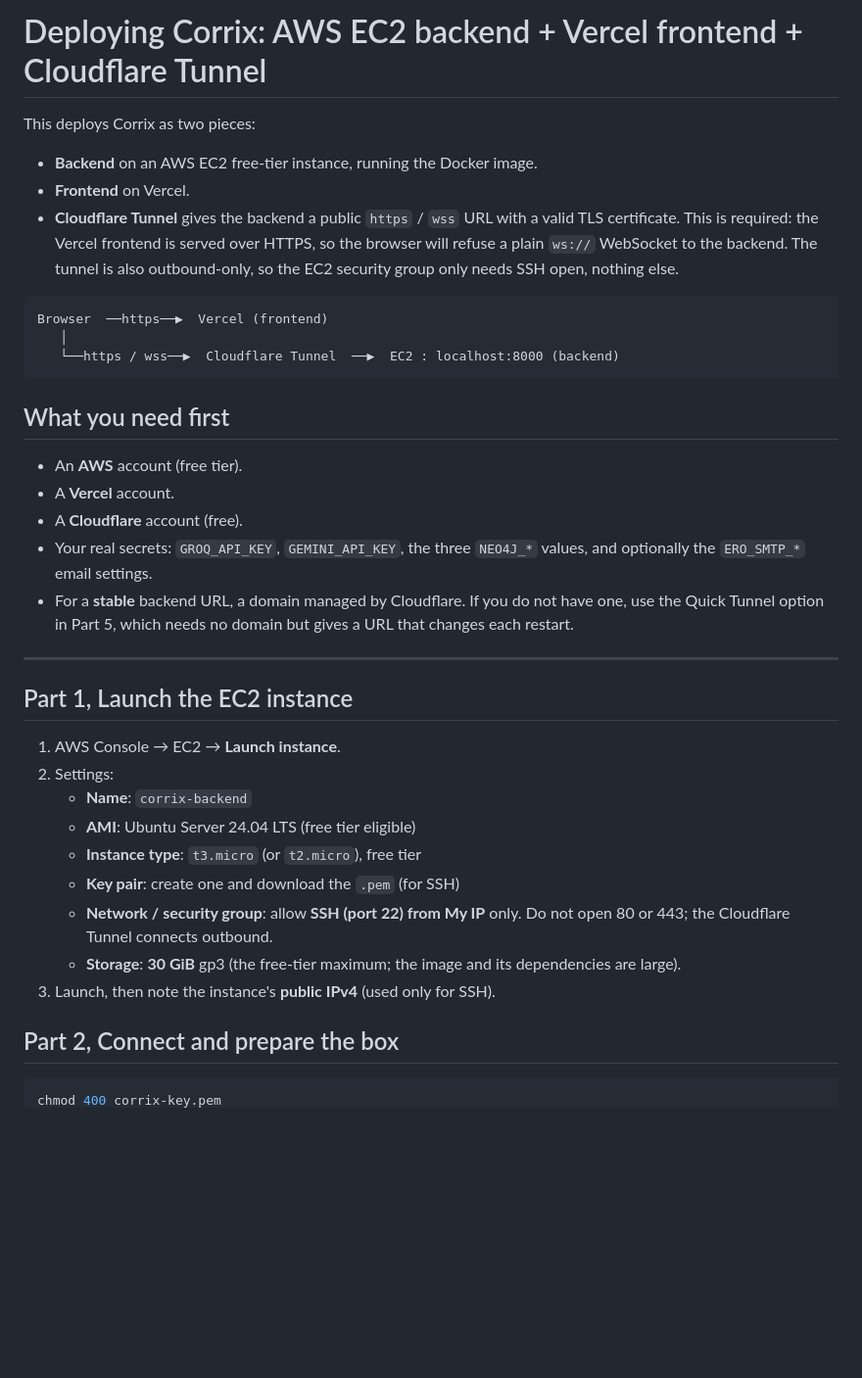
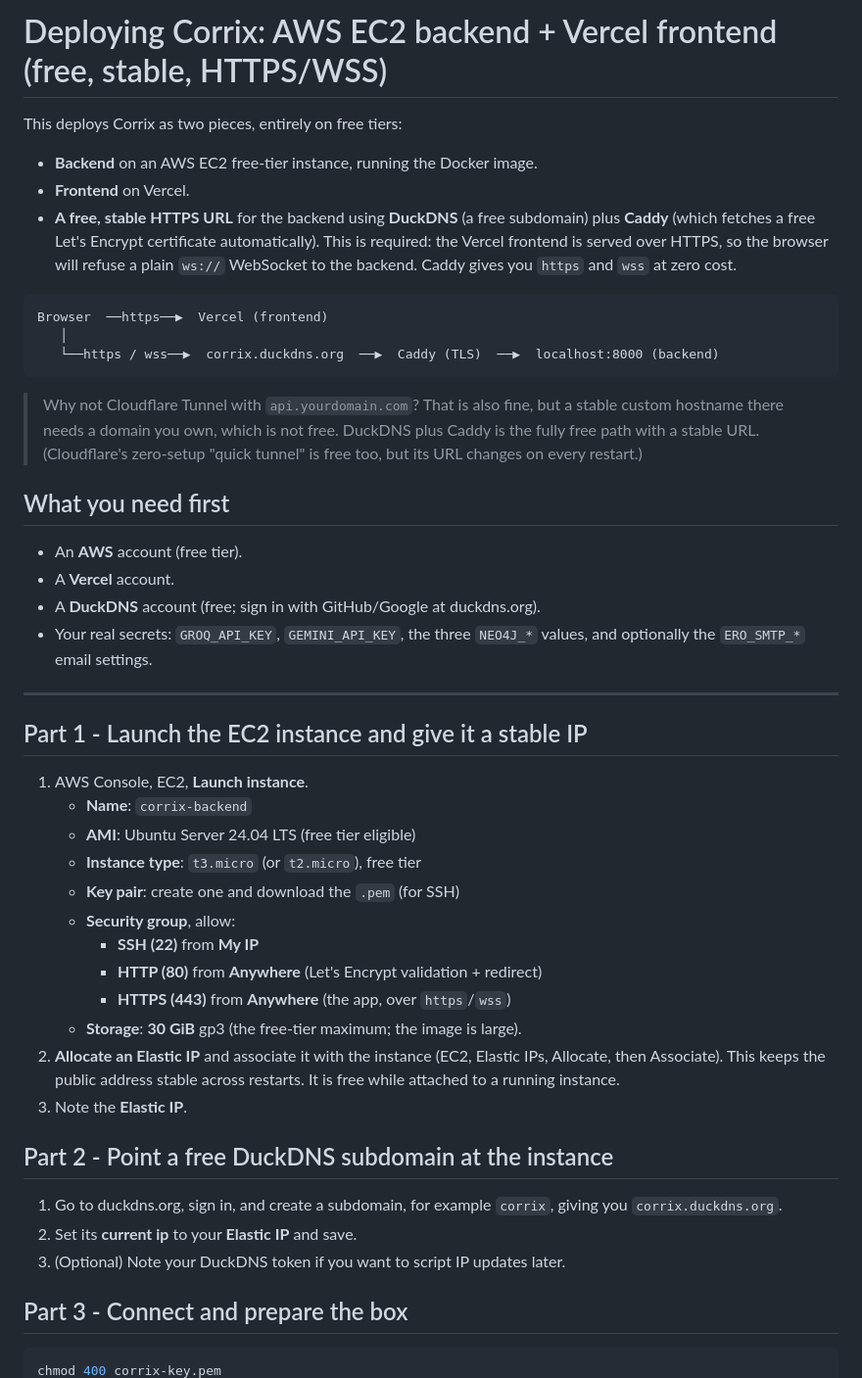
Before and after one commit to sumanthd032/Corrix, a Markdown page: docs/DEPLOY_AWS_VERCEL.md, the part around one of its changes. Shown at 98% size. Drawn GitHub-style; blank space fills up the shorter version.

````diff
--- a/docs/DEPLOY_AWS_VERCEL.md
+++ b/docs/DEPLOY_AWS_VERCEL.md
@@ -1,49 +1,61 @@
-# Deploying Corrix: AWS EC2 backend + Vercel frontend + Cloudflare Tunnel
+# Deploying Corrix: AWS EC2 backend + Vercel frontend (free, stable, HTTPS/WSS)
 
-This deploys Corrix as two pieces:
+This deploys Corrix as two pieces, entirely on free tiers:
 
 - **Backend** on an AWS EC2 free-tier instance, running the Docker image.
 - **Frontend** on Vercel.
-- **Cloudflare Tunnel** gives the backend a public `https` / `wss` URL with a
-  valid TLS certificate. This is required: the Vercel frontend is served over
-  HTTPS, so the browser will refuse a plain `ws://` WebSocket to the backend.
-  The tunnel is also outbound-only, so the EC2 security group only needs SSH
-  open, nothing else.
+- **A free, stable HTTPS URL** for the backend using **DuckDNS** (a free
+  subdomain) plus **Caddy** (which fetches a free Let's Encrypt certificate
+  automatically). This is required: the Vercel frontend is served over HTTPS,
+  so the browser will refuse a plain `ws://` WebSocket to the backend. Caddy
+  gives you `https` and `wss` at zero cost.
 
 ```
 Browser  ──https──▶  Vercel (frontend)
    │
-   └──https / wss──▶  Cloudflare Tunnel  ──▶  EC2 : localhost:8000 (backend)
+   └──https / wss──▶  corrix.duckdns.org  ──▶  Caddy (TLS)  ──▶  localhost:8000 (backend)
 ```
+
+> Why not Cloudflare Tunnel with `api.yourdomain.com`? That is also fine, but a
+> stable custom hostname there needs a domain you own, which is not free. DuckDNS
+> plus Caddy is the fully free path with a stable URL. (Cloudflare's zero-setup
+> "quick tunnel" is free too, but its URL changes on every restart.)
 
 ## What you need first
 
 - An **AWS** account (free tier).
 - A **Vercel** account.
-- A **Cloudflare** account (free).
+- A **DuckDNS** account (free; sign in with GitHub/Google at duckdns.org).
 - Your real secrets: `GROQ_API_KEY`, `GEMINI_API_KEY`, the three `NEO4J_*`
   values, and optionally the `ERO_SMTP_*` email settings.
-- For a **stable** backend URL, a domain managed by Cloudflare. If you do not
-  have one, use the Quick Tunnel option in Part 5, which needs no domain but
-  gives a URL that changes each restart.
 
 ---
 
-## Part 1, Launch the EC2 instance
+## Part 1 - Launch the EC2 instance and give it a stable IP
 
-1. AWS Console → EC2 → **Launch instance**.
-2. Settings:
+1. AWS Console, EC2, **Launch instance**.
    - **Name**: `corrix-backend`
    - **AMI**: Ubuntu Server 24.04 LTS (free tier eligible)
    - **Instance type**: `t3.micro` (or `t2.micro`), free tier
    - **Key pair**: create one and download the `.pem` (for SSH)
-   - **Network / security group**: allow **SSH (port 22) from My IP** only. Do
-     not open 80 or 443; the Cloudflare Tunnel connects outbound.
-   - **Storage**: **30 GiB** gp3 (the free-tier maximum; the image and its
-     dependencies are large).
-3. Launch, then note the instance's **public IPv4** (used only for SSH).
+   - **Security group**, allow:
+     - **SSH (22)** from **My IP**
+     - **HTTP (80)** from **Anywhere** (Let's Encrypt validation + redirect)
+     - **HTTPS (443)** from **Anywhere** (the app, over `https`/`wss`)
+   - **Storage**: **30 GiB** gp3 (the free-tier maximum; the image is large).
+2. **Allocate an Elastic IP** and associate it with the instance (EC2, Elastic
+   IPs, Allocate, then Associate). This keeps the public address stable across
+   restarts. It is free while attached to a running instance.
+3. Note the **Elastic IP**.
 
-## Part 2, Connect and prepare the box
+## Part 2 - Point a free DuckDNS subdomain at the instance
+
+1. Go to duckdns.org, sign in, and create a subdomain, for example `corrix`,
+   giving you `corrix.duckdns.org`.
+2. Set its **current ip** to your **Elastic IP** and save.
+3. (Optional) Note your DuckDNS token if you want to script IP updates later.
+
+## Part 3 - Connect and prepare the box
 
 ```bash
 chmod 400 corrix-key.pem
````
Also changed, not shown: other parts of docs/DEPLOY_AWS_VERCEL.md (+54 -64 lines).
